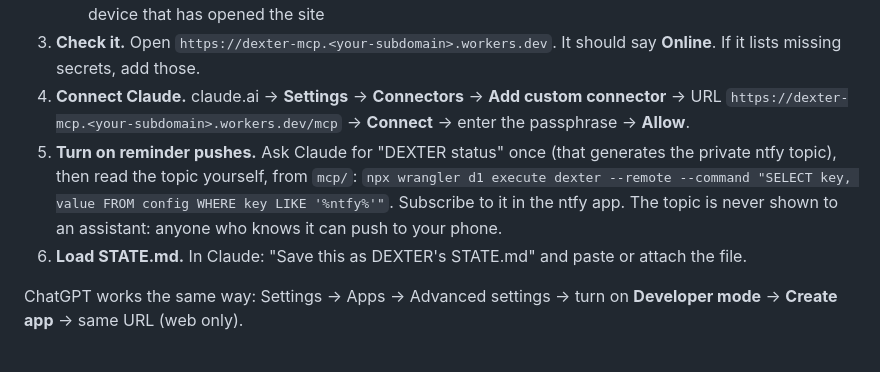
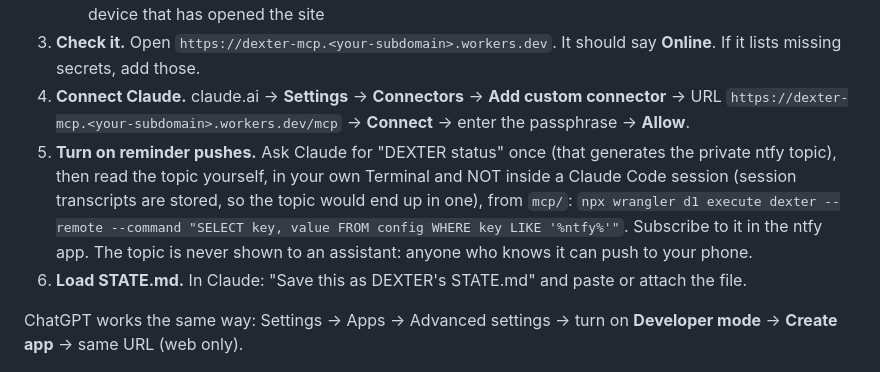
Before and after one commit to DexterTheDeveloper/DEXTER-OS, a Markdown page: mcp/README.md, the part around the change. GitHub-like rendering.

Commit message:
DEX-001: README: read the ntfy topic in your own Terminal, not inside a Claude Code session
Same hazard as the deploy checklist's Gate 3: the D1 query prints the topic, and a
Claude Code session stores its transcript, so the topic would be written to disk
there. Docs only.

Co-Authored-By: Claude Sonnet 5.5 <noreply@anthropic.com>
Claude-Session: https://claude.ai/code/session_01NMVUA2RzN1xtTdeqkbxo6S

```diff
--- a/mcp/README.md
+++ b/mcp/README.md
@@ -10,7 +10,7 @@ DEXTER's memory and tools as one remote MCP server on Cloudflare Workers. Claude
    - `DEXTER_PASSPHRASE`: a passphrase of its own, four or more random words (12+ characters). Never the dexter-os Pages passphrase: the PWA keeps that one in plain text in the browser storage of every device that has opened the site
 3. **Check it.** Open `https://dexter-mcp.<your-subdomain>.workers.dev`. It should say **Online**. If it lists missing secrets, add those.
 4. **Connect Claude.** claude.ai → **Settings** → **Connectors** → **Add custom connector** → URL `https://dexter-mcp.<your-subdomain>.workers.dev/mcp` → **Connect** → enter the passphrase → **Allow**.
-5. **Turn on reminder pushes.** Ask Claude for "DEXTER status" once (that generates the private ntfy topic), then read the topic yourself, from `mcp/`: `npx wrangler d1 execute dexter --remote --command "SELECT key, value FROM config WHERE key LIKE '%ntfy%'"`. Subscribe to it in the ntfy app. The topic is never shown to an assistant: anyone who knows it can push to your phone.
+5. **Turn on reminder pushes.** Ask Claude for "DEXTER status" once (that generates the private ntfy topic), then read the topic yourself, in your own Terminal and NOT inside a Claude Code session (session transcripts are stored, so the topic would end up in one), from `mcp/`: `npx wrangler d1 execute dexter --remote --command "SELECT key, value FROM config WHERE key LIKE '%ntfy%'"`. Subscribe to it in the ntfy app. The topic is never shown to an assistant: anyone who knows it can push to your phone.
 6. **Load STATE.md.** In Claude: "Save this as DEXTER's STATE.md" and paste or attach the file.
 
 ChatGPT works the same way: Settings → Apps → Advanced settings → turn on **Developer mode** → **Create app** → same URL (web only).
```
